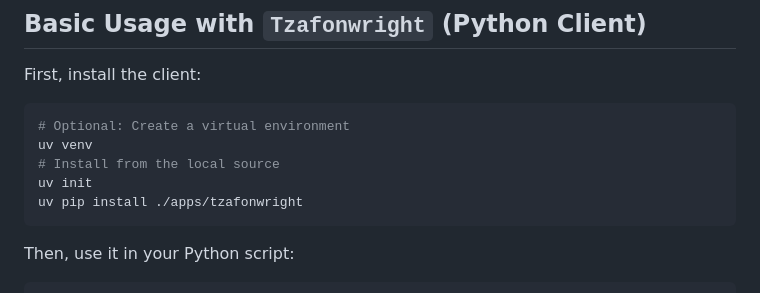
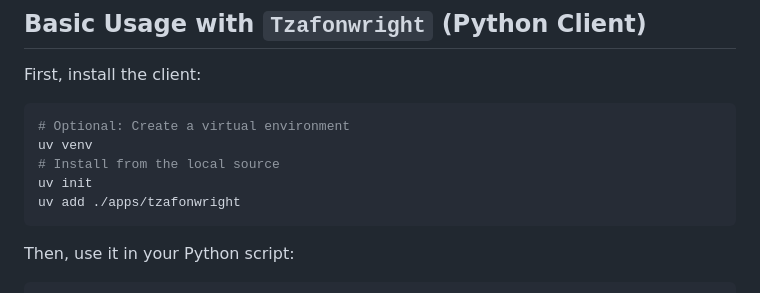
Before and after one commit to tzafon/Tzafon-WayPoint, a Markdown page: README.md, the part around the change. Drawn GitHub-style.

Commit message:
fix: uv add instead of uv pip install

````diff
--- a/README.md
+++ b/README.md
@@ -29,7 +29,7 @@ First, install the client:
 uv venv
 # Install from the local source
 uv init
-uv pip install ./apps/tzafonwright
+uv add ./apps/tzafonwright
 ```
 
 Then, use it in your Python script:
````
